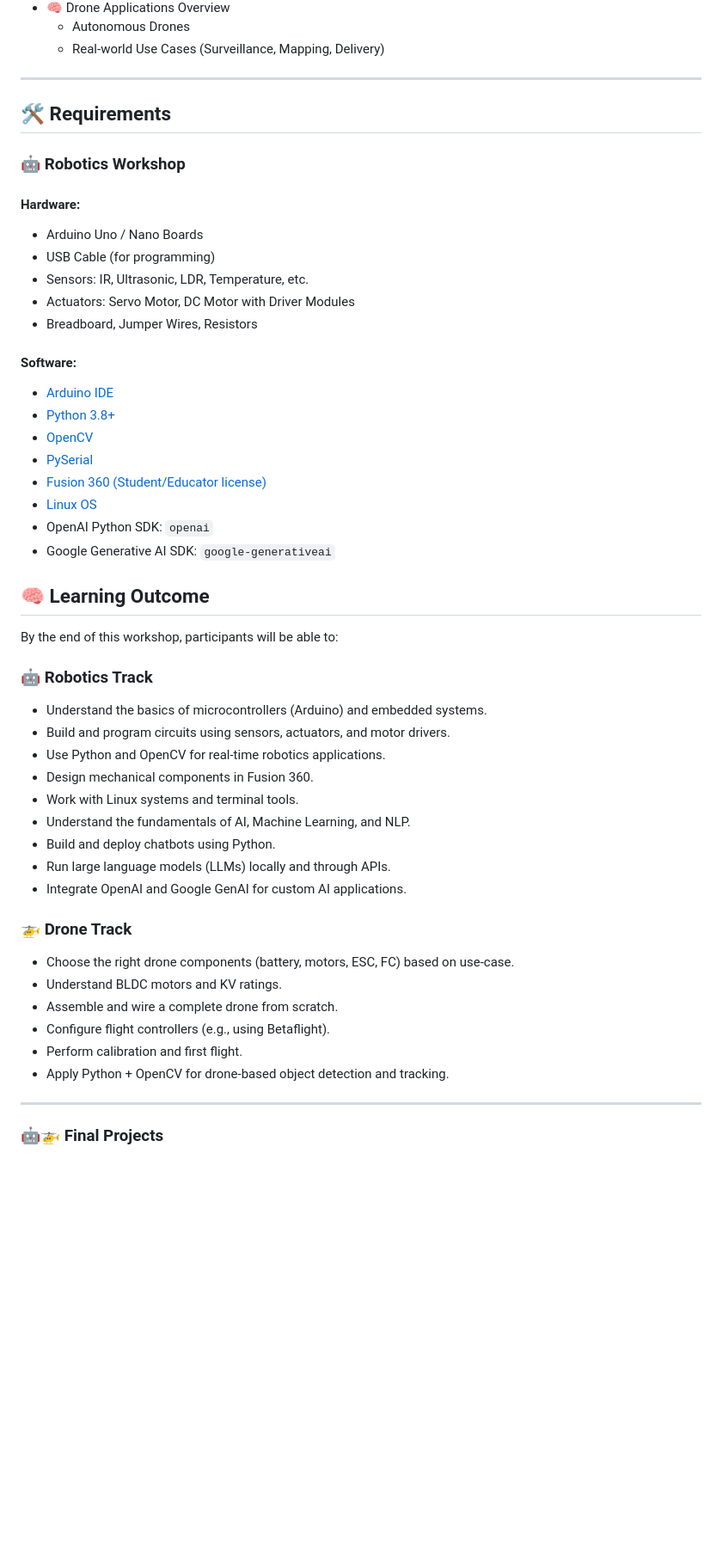
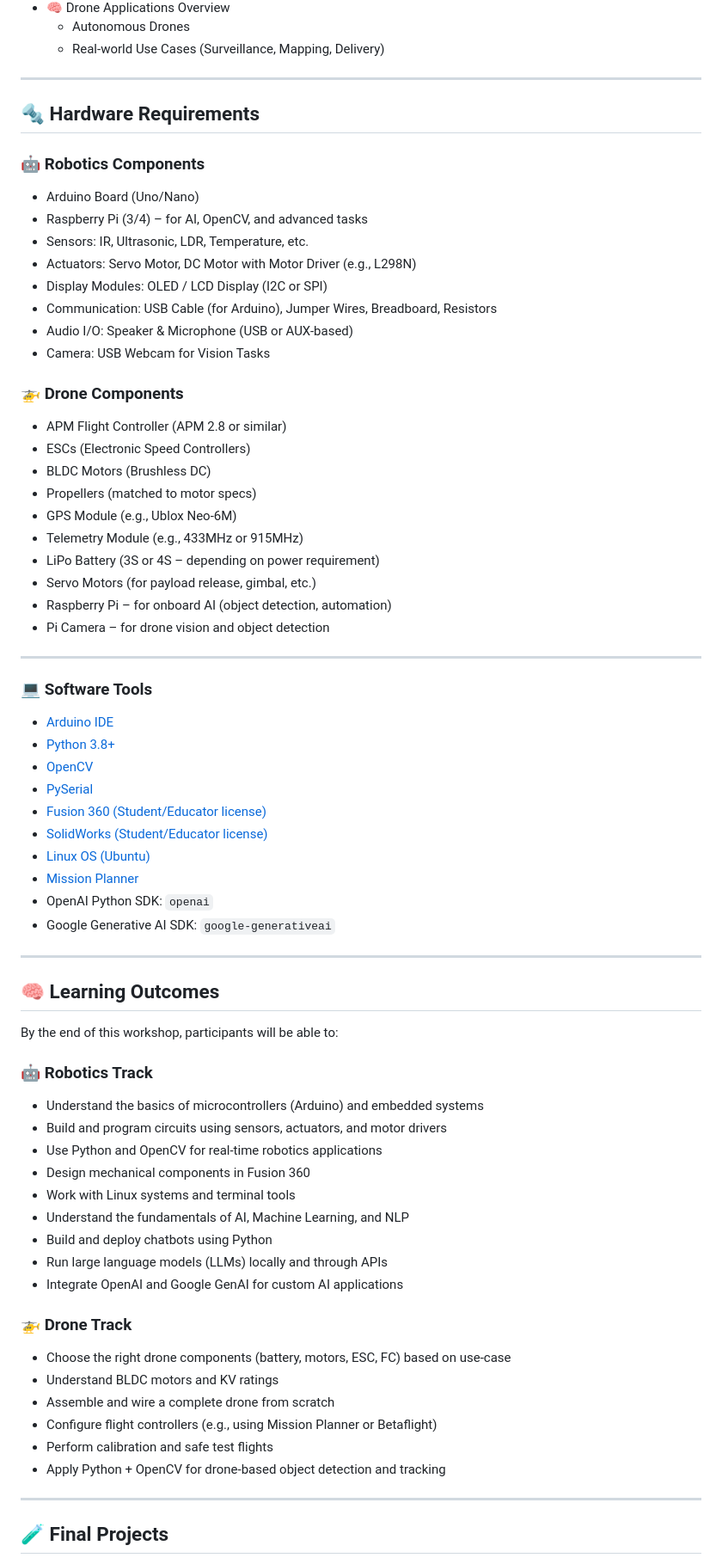
Before and after one commit to nithinganesh1/ace-college-drone-robotics-workshop, a Markdown page: README.md, the part around the change printed below. Shown: that part at 86% size. Drawn GitHub-style; blank space fills up the shorter version.

```diff
--- a/README.md
+++ b/README.md
@@ -58,53 +62,71 @@ Welcome to the official repository for the **Drone and Robotics Workshop** condu
 
 ---
 
+## 🔩 Hardware Requirements
 
-## 🛠️ Requirements
+### 🤖 Robotics Components
+- Arduino Board (Uno/Nano)
+- Raspberry Pi (3/4) – for AI, OpenCV, and advanced tasks
+- Sensors: IR, Ultrasonic, LDR, Temperature, etc.
+- Actuators: Servo Motor, DC Motor with Motor Driver (e.g., L298N)
+- Display Modules: OLED / LCD Display (I2C or SPI)
+- Communication: USB Cable (for Arduino), Jumper Wires, Breadboard, Resistors
+- Audio I/O: Speaker & Microphone (USB or AUX-based)
+- Camera: USB Webcam for Vision Tasks
 
-### 🤖 Robotics Workshop
+### 🚁 Drone Components
+- APM Flight Controller (APM 2.8 or similar)
+- ESCs (Electronic Speed Controllers)
+- BLDC Motors (Brushless DC)
+- Propellers (matched to motor specs)
+- GPS Module (e.g., Ublox Neo-6M)
+- Telemetry Module (e.g., 433MHz or 915MHz)
+- LiPo Battery (3S or 4S – depending on power requirement)
+- Servo Motors (for payload release, gimbal, etc.)
+- Raspberry Pi – for onboard AI (object detection, automation)
+- Pi Camera – for drone vision and object detection
 
-#### Hardware:
-- Arduino Uno / Nano Boards
-- USB Cable (for programming)
-- Sensors: IR, Ultrasonic, LDR, Temperature, etc.
-- Actuators: Servo Motor, DC Motor with Driver Modules
-- Breadboard, Jumper Wires, Resistors
+---
 
-#### Software:
+### 💻 Software Tools
+
 - [Arduino IDE](https://www.arduino.cc/en/software)
 - [Python 3.8+](https://www.python.org/downloads/)
 - [OpenCV](https://pypi.org/project/opencv-python/)
 - [PySerial](https://pypi.org/project/pyserial/)
 - [Fusion 360 (Student/Educator license)](https://www.autodesk.com/products/fusion-360/personal)
-- [Linux OS ](https://ubuntu.com/download/desktop)
+- [SolidWorks (Student/Educator license)](http://solidworks.com/product/students)
+- [Linux OS (Ubuntu)](https://ubuntu.com/download/desktop)
+- [Mission Planner](https://ardupilot.org/planner/)
 - OpenAI Python SDK: `openai`
 - Google Generative AI SDK: `google-generativeai`
 
+---
 
-## 🧠 Learning Outcome
+## 🧠 Learning Outcomes
 
 By the end of this workshop, participants will be able to:
 
 ### 🤖 Robotics Track
-- Understand the basics of microcontrollers (Arduino) and embedded systems.
-- Build and program circuits using sensors, actuators, and motor drivers.
-- Use Python and OpenCV for real-time robotics applications.
-- Design mechanical components in Fusion 360.
-- Work with Linux systems and terminal tools.
-- Understand the fundamentals of AI, Machine Learning, and NLP.
-- Build and deploy chatbots using Python.
-- Run large language models (LLMs) locally and through APIs.
-- Integrate OpenAI and Google GenAI for custom AI applications.
+- Understand the basics of microcontrollers (Arduino) and embedded systems
+- Build and program circuits using sensors, actuators, and motor drivers
+- Use Python and OpenCV for real-time robotics applications
+- Design mechanical components in Fusion 360
+- Work with Linux systems and terminal tools
+- Understand the fundamentals of AI, Machine Learning, and NLP
+- Build and deploy chatbots using Python
+- Run large language models (LLMs) locally and through APIs
+- Integrate OpenAI and Google GenAI for custom AI applications
 
 ### 🚁 Drone Track
-- Choose the right drone components (battery, motors, ESC, FC) based on use-case.
-- Understand BLDC motors and KV ratings.
-- Assemble and wire a complete drone from scratch.
-- Configure flight controllers (e.g., using Betaflight).
-- Perform calibration and first flight.
-- Apply Python + OpenCV for drone-based object detection and tracking.
+- Choose the right drone components (battery, motors, ESC, FC) based on use-case
+- Understand BLDC motors and KV ratings
+- Assemble and wire a complete drone from scratch
+- Configure flight controllers (e.g., using Mission Planner or Betaflight)
+- Perform calibration and safe test flights
+- Apply Python + OpenCV for drone-based object detection and tracking
 
 ---
 
-### 🤖🚁 Final Projects
+## 🧪 Final Projects
 
```
Also changed, not shown: other parts of README.md (+38 -17 lines).
